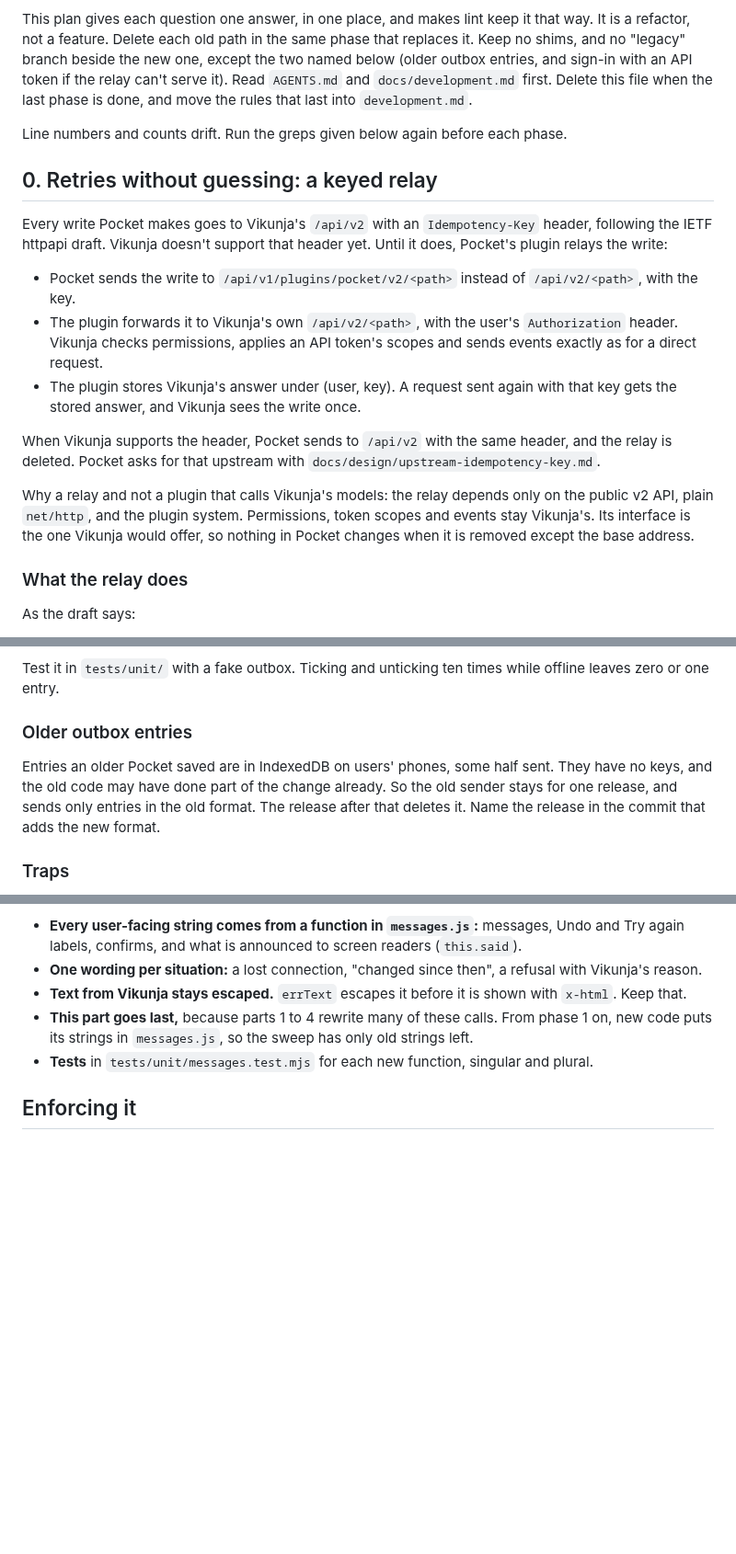
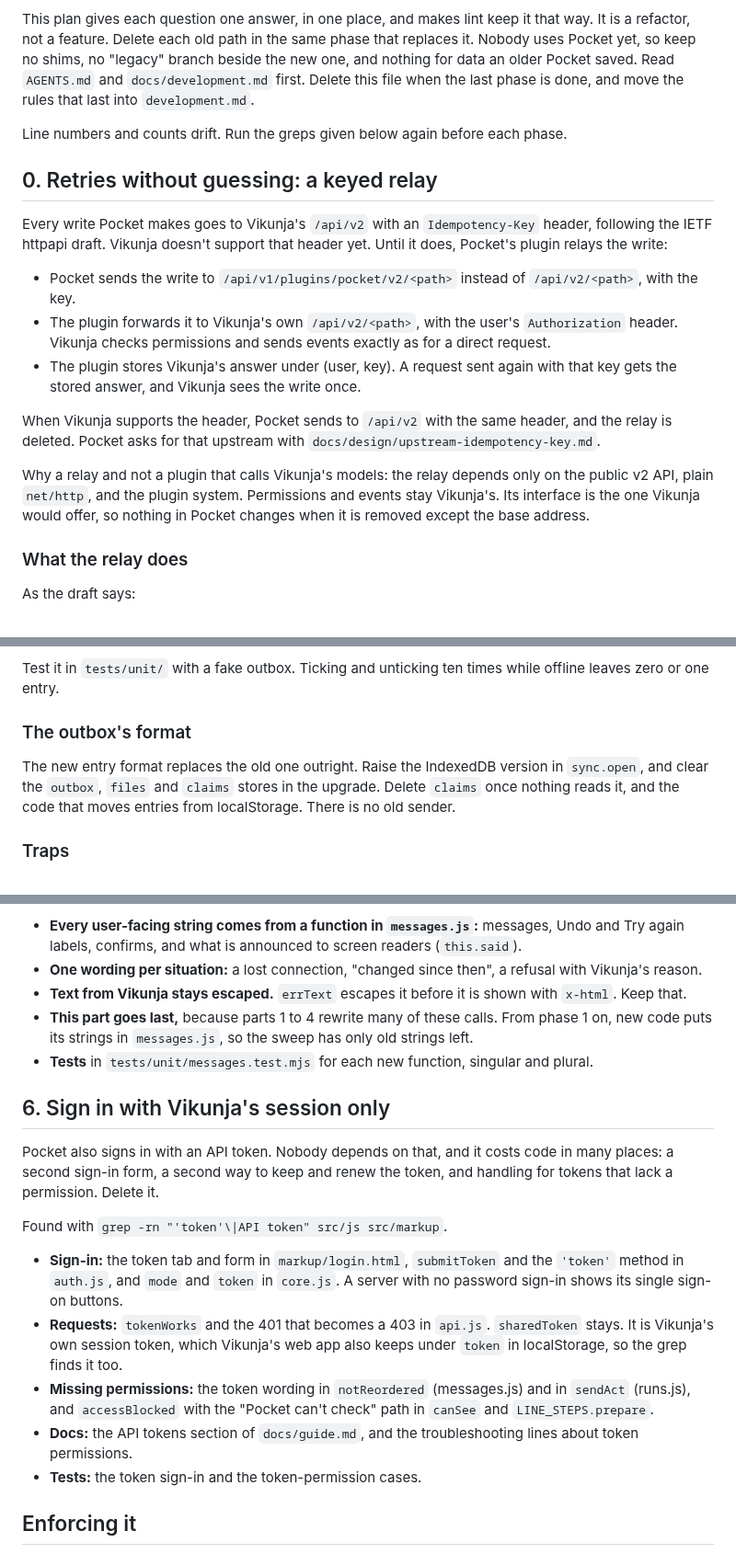
Before and after one commit to ssweber/pocket-for-vikunja, a Markdown page: docs/design/single-code-paths.md, 3 parts joined by grey strips. Shown at 92% size. Rendered like a GitHub page; blank space fills up the shorter version.

Commit message:
docs(design): drop API-token sign-in and the old outbox format
Nobody uses Pocket yet, so the plan keeps nothing for older data or a
second way to sign in. The new outbox format replaces the old one, with
the stores cleared on upgrade. API-token sign-in, its second form, its
token check and its missing-permission handling are deleted in the
first phase.

Co-Authored-By: Claude Opus 5.5 <noreply@anthropic.com>
Claude-Session: https://claude.ai/code/session_01BK1SFREe7cCtajAdu138ww

```diff
--- a/docs/design/single-code-paths.md
+++ b/docs/design/single-code-paths.md
@@ -12,9 +12,8 @@ Several questions in Pocket have more than one answer, depending on which code p
 - **What does Pocket say?** Rule 6 puts the words in `messages.js`. About 76 messages are written inline.
 
 This plan gives each question one answer, in one place, and makes lint keep it that way. It is a refactor, not a
-feature. Delete each old path in the same phase that replaces it. Keep no shims, and no "legacy" branch beside the new
-one, except the two named below (older outbox entries, and sign-in with an API token if the relay can't serve it).
-Read `AGENTS.md` and `docs/development.md` first. Delete this file when the last phase is done, and move the rules that
+feature. Delete each old path in the same phase that replaces it. Nobody uses Pocket yet, so keep no shims, no "legacy"
+branch beside the new one, and nothing for data an older Pocket saved. Read `AGENTS.md` and `docs/development.md` first. Delete this file when the last phase is done, and move the rules that
 last into `development.md`.
 
 Line numbers and counts drift. Run the greps given below again before each phase.
@@ -26,7 +25,7 @@ draft. Vikunja doesn't support that header yet. Until it does, Pocket's plugin r
 
 - Pocket sends the write to `/api/v1/plugins/pocket/v2/<path>` instead of `/api/v2/<path>`, with the key.
 - The plugin forwards it to Vikunja's own `/api/v2/<path>`, with the user's `Authorization` header. Vikunja checks
-  permissions, applies an API token's scopes and sends events exactly as for a direct request.
+  permissions and sends events exactly as for a direct request.
 - The plugin stores Vikunja's answer under (user, key). A request sent again with that key gets the stored answer, and
   Vikunja sees the write once.
 
@@ -34,7 +33,7 @@ When Vikunja supports the header, Pocket sends to `/api/v2` with the same header
 asks for that upstream with `docs/design/upstream-idempotency-key.md`.
 
 Why a relay and not a plugin that calls Vikunja's models: the relay depends only on the public v2 API, plain
-`net/http`, and the plugin system. Permissions, token scopes and events stay Vikunja's. Its interface is the one
+`net/http`, and the plugin system. Permissions and events stay Vikunja's. Its interface is the one
 Vikunja would offer, so nothing in Pocket changes when it is removed except the base address.
 
 ### What the relay does
@@ -173,11 +171,11 @@ allowlist with a comment saying why. Nothing else goes on the list.
 
 Test it in `tests/unit/` with a fake outbox. Ticking and unticking ten times while offline leaves zero or one entry.
 
-### Older outbox entries
+### The outbox's format
 
-Entries an older Pocket saved are in IndexedDB on users' phones, some half sent. They have no keys, and the old code
-may have done part of the change already. So the old sender stays for one release, and sends only entries in the old
-format. The release after that deletes it. Name the release in the commit that adds the new format.
+The new entry format replaces the old one outright. Raise the IndexedDB version in `sync.open`, and clear the
+`outbox`, `files` and `claims` stores in the upgrade. Delete `claims` once nothing reads it, and the code that moves
+entries from localStorage. There is no old sender.
 
 ### Traps
 
@@ -278,6 +276,22 @@ Found with `grep -c "this.say(\`\|this.say('\|this.notify(\`\|this.notify('" src
   in `messages.js`, so the sweep has only old strings left.
 - **Tests** in `tests/unit/messages.test.mjs` for each new function, singular and plural.
 
+## 6. Sign in with Vikunja's session only
+
+Pocket also signs in with an API token. Nobody depends on that, and it costs code in many places: a second sign-in
+form, a second way to keep and renew the token, and handling for tokens that lack a permission. Delete it.
+
+Found with `grep -rn "'token'\|API token" src/js src/markup`.
+
+- **Sign-in:** the token tab and form in `markup/login.html`, `submitToken` and the `'token'` method in `auth.js`, and
+  `mode` and `token` in `core.js`. A server with no password sign-in shows its single sign-on buttons.
+- **Requests:** `tokenWorks` and the 401 that becomes a 403 in `api.js`. `sharedToken` stays. It is Vikunja's own
+  session token, which Vikunja's web app also keeps under `token` in localStorage, so the grep finds it too.
+- **Missing permissions:** the token wording in `notReordered` (messages.js) and in `sendAct` (runs.js), and
+  `accessBlocked` with the "Pocket can't check" path in `canSee` and `LINE_STEPS.prepare`.
+- **Docs:** the API tokens section of `docs/guide.md`, and the troubleshooting lines about token permissions.
+- **Tests:** the token sign-in and the token-permission cases.
+
 ## Enforcing it
 
 `eslint.config.js` already bans `fetch` outside `api.js`. Add the rest the same way. Every selector goes in the
```
Also changed, not shown: other parts of docs/design/single-code-paths.md (+7 -9 lines).
